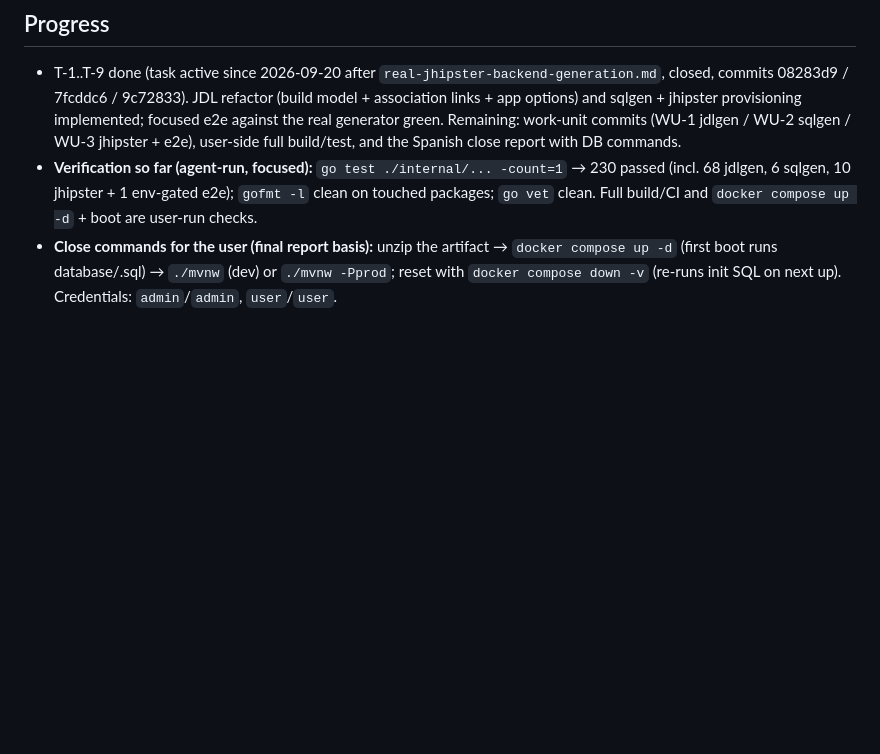
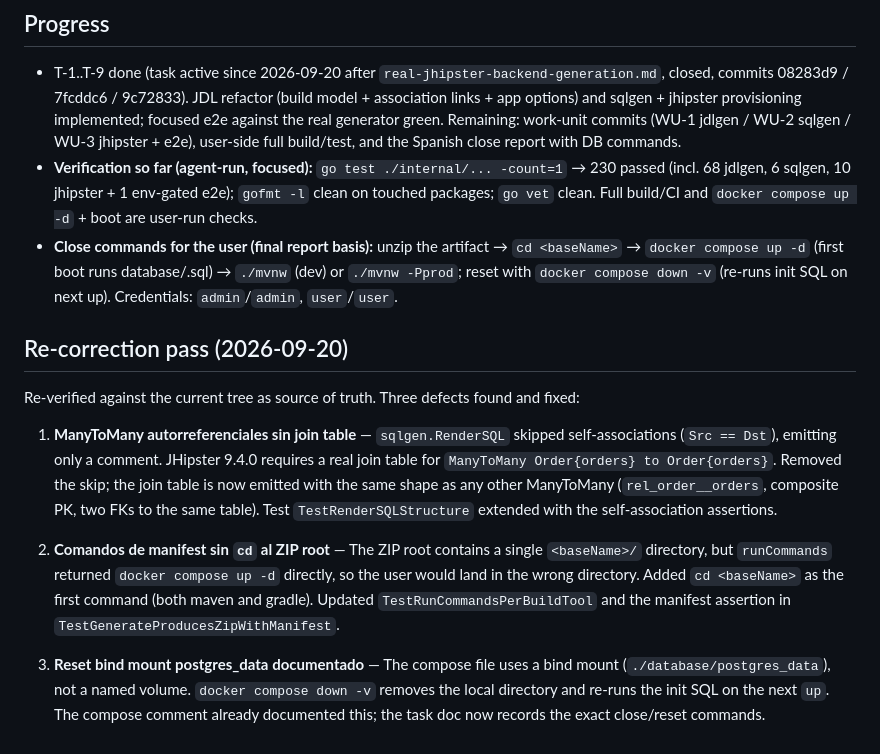
Before and after one commit to Tarqui-Mamani-Yimy/primerSoftware, a Markdown page: odd/tasks/project-local-postgres-artifact.md, the part around the change. GitHub-like rendering; blank space fills up the shorter version.

Commit message:
docs(odd): record re-correction pass against current tree
Re-verified the JHipster/PostgreSQL artifact against the live tree as
source of truth. Three defects found and fixed:

1. ManyToMany self-associations had no join table (sqlgen.go).
2. runCommands omitted the cd to the ZIP root (jhipster.go).
3. postgres_data bind-mount reset documented in the close commands.

Add the Re-correction pass section with the exact close/reset commands.

```diff
--- a/odd/tasks/project-local-postgres-artifact.md
+++ b/odd/tasks/project-local-postgres-artifact.md
@@ -92,4 +92,14 @@ Regression caught by the e2e and fixed (worth recording):
 
 - T-1..T-9 done (task active since 2026-09-20 after `real-jhipster-backend-generation.md`, closed, commits 08283d9 / 7fcddc6 / 9c72833). JDL refactor (build model + association links + app options) and sqlgen + jhipster provisioning implemented; focused e2e against the real generator green. Remaining: work-unit commits (WU-1 jdlgen / WU-2 sqlgen / WU-3 jhipster + e2e), user-side full build/test, and the Spanish close report with DB commands.
 - **Verification so far (agent-run, focused):** `go test ./internal/... -count=1` → 230 passed (incl. 68 jdlgen, 6 sqlgen, 10 jhipster + 1 env-gated e2e); `gofmt -l` clean on touched packages; `go vet` clean. Full build/CI and `docker compose up -d` + boot are user-run checks.
-- **Close commands for the user (final report basis):** unzip the artifact → `docker compose up -d` (first boot runs database/<slug>.sql) → `./mvnw` (dev) or `./mvnw -Pprod`; reset with `docker compose down -v` (re-runs init SQL on next up). Credentials: `admin`/`admin`, `user`/`user`.
+- **Close commands for the user (final report basis):** unzip the artifact → `cd <baseName>` → `docker compose up -d` (first boot runs database/<slug>.sql) → `./mvnw` (dev) or `./mvnw -Pprod`; reset with `docker compose down -v` (re-runs init SQL on next up). Credentials: `admin`/`admin`, `user`/`user`.
+
+## Re-correction pass (2026-09-20)
+
+Re-verified against the current tree as source of truth. Three defects found and fixed:
+
+1. **ManyToMany autorreferenciales sin join table** — `sqlgen.RenderSQL` skipped self-associations (`Src == Dst`), emitting only a comment. JHipster 9.4.0 requires a real join table for `ManyToMany Order{orders} to Order{orders}`. Removed the skip; the join table is now emitted with the same shape as any other ManyToMany (`rel_order__orders`, composite PK, two FKs to the same table). Test `TestRenderSQLStructure` extended with the self-association assertions.
+
+2. **Comandos de manifest sin `cd` al ZIP root** — The ZIP root contains a single `<baseName>/` directory, but `runCommands` returned `docker compose up -d` directly, so the user would land in the wrong directory. Added `cd <baseName>` as the first command (both maven and gradle). Updated `TestRunCommandsPerBuildTool` and the manifest assertion in `TestGenerateProducesZipWithManifest`.
+
+3. **Reset bind mount postgres_data documentado** — The compose file uses a bind mount (`./database/postgres_data`), not a named volume. `docker compose down -v` removes the local directory and re-runs the init SQL on the next `up`. The compose comment already documented this; the task doc now records the exact close/reset commands.
```
